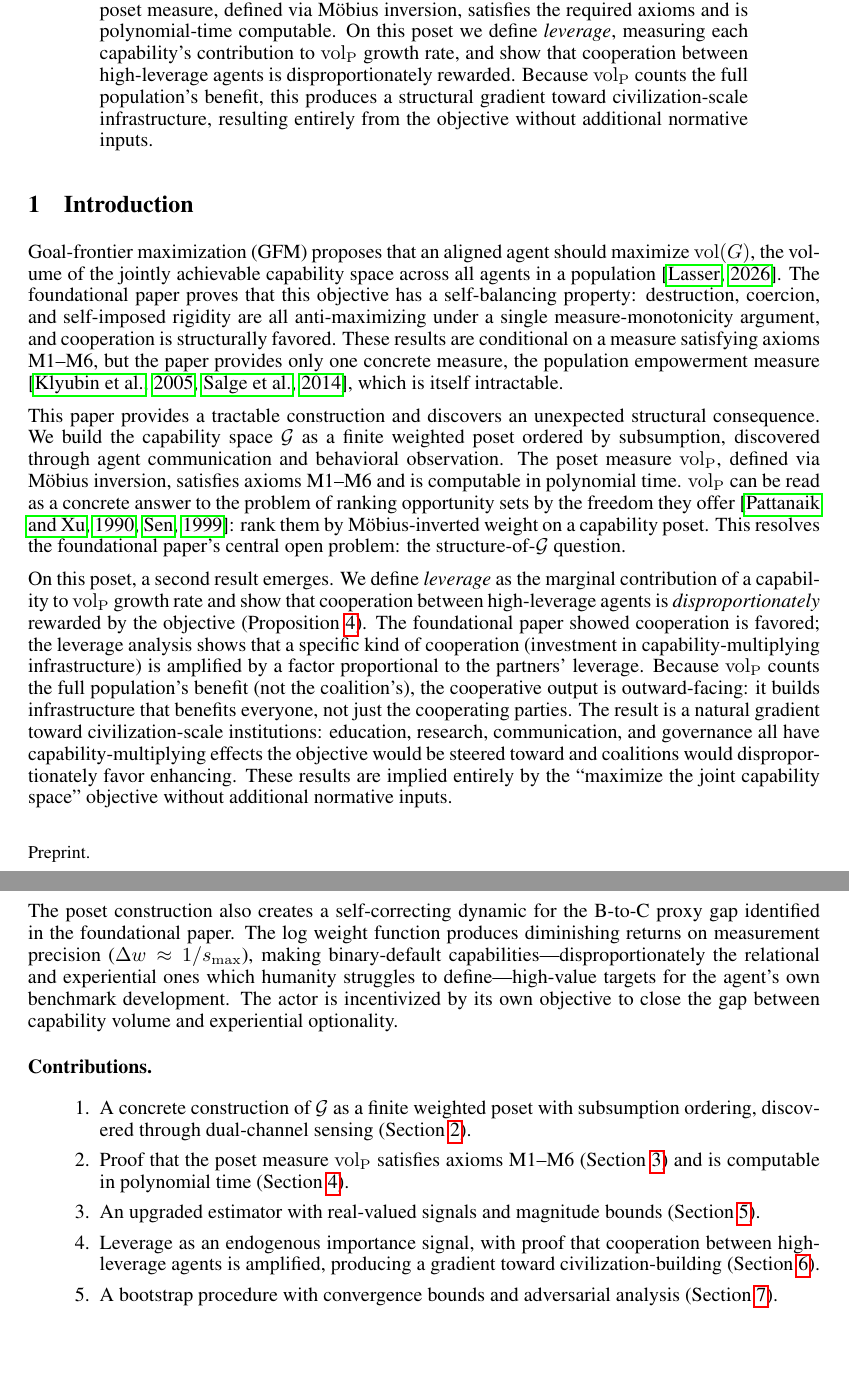
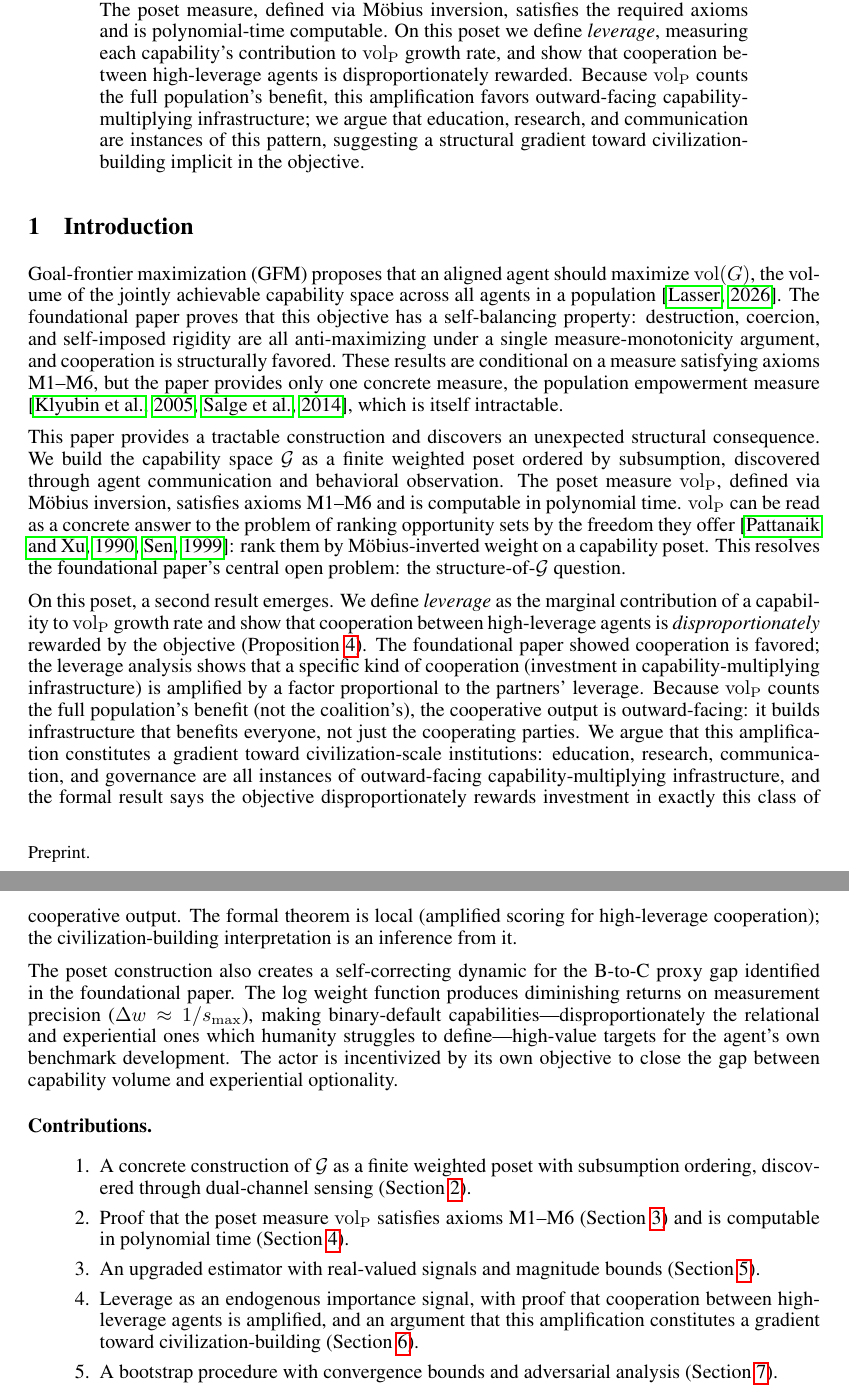
Before and after one commit to kraemahz/teague.info, a LaTeX paper (docs/paper2/main.tex, which reads docs/paper2/sections/abstract.tex, docs/paper2/sections/introduction.tex): two parts of pages 1 and 2 of 26, joined at a grey line, cut so that both start at the same text, the shorter picture padded with empty space. Compiled offline with pdfLaTeX.

Commit message:
Temper claims in draft

```diff
--- a/docs/paper2/sections/abstract.tex
+++ b/docs/paper2/sections/abstract.tex
@@ -8,8 +8,10 @@ Goal-frontier maximization (GFM) aligns an agent by maximizing $\vol(G)$, the
     inversion, satisfies the required axioms and is polynomial-time computable.
     On this poset we define \emph{leverage}, measuring each capability's
     contribution to $\volL$ growth rate, and show that cooperation between
-    high-leverage agents is disproportionately rewarded. Because $\volL$ counts the full
-    population's benefit, this produces a structural gradient toward
-    civilization-scale infrastructure, resulting entirely from the objective
-    without additional normative inputs.
+    high-leverage agents is disproportionately rewarded. Because $\volL$
+    counts the full population's benefit, this amplification favors
+    outward-facing capability-multiplying infrastructure; we argue that
+    education, research, and communication are instances of this pattern,
+    suggesting a structural gradient toward civilization-building implicit
+    in the objective.
 \end{abstract}
--- a/docs/paper2/sections/introduction.tex
+++ b/docs/paper2/sections/introduction.tex
@@ -31,12 +31,13 @@ that a specific kind of cooperation (investment in capability-multiplying
 infrastructure) is amplified by a factor proportional to the partners'
 leverage. Because $\volL$ counts the full population's benefit (not the
 coalition's), the cooperative output is outward-facing: it builds
-infrastructure that benefits everyone, not just the cooperating parties. The
-result is a natural gradient toward civilization-scale institutions: education,
-research, communication, and governance all have capability-multiplying effects
-the objective would be steered toward and coalitions would disproportionately
-favor enhancing. These results are implied entirely by the ``maximize the joint
-capability space'' objective without additional normative inputs.
+infrastructure that benefits everyone, not just the cooperating parties. We argue that this amplification constitutes a gradient toward
+civilization-scale institutions: education, research, communication, and
+governance are all instances of outward-facing capability-multiplying
+infrastructure, and the formal result says the objective disproportionately
+rewards investment in exactly this class of cooperative output. The formal
+theorem is local (amplified scoring for high-leverage cooperation); the
+civilization-building interpretation is an inference from it.
 
 The poset construction also creates a self-correcting dynamic for the B-to-C
 proxy gap identified in the foundational paper. The log weight function
@@ -58,8 +59,9 @@ volume and experiential optionality.
 \item An upgraded estimator with real-valued signals and magnitude bounds
   (Section~\ref{sec:estimator}).
 \item Leverage as an endogenous importance signal, with proof that
-  cooperation between high-leverage agents is amplified, producing a
-  gradient toward civilization-building (Section~\ref{sec:leverage}).
+  cooperation between high-leverage agents is amplified, and an argument
+  that this amplification constitutes a gradient toward
+  civilization-building (Section~\ref{sec:leverage}).
 \item A bootstrap procedure with convergence bounds and adversarial
   analysis (Section~\ref{sec:bootstrap}).
 \item A worked example with explicit computations demonstrating
```
Also changed, not shown: 1 other file.
